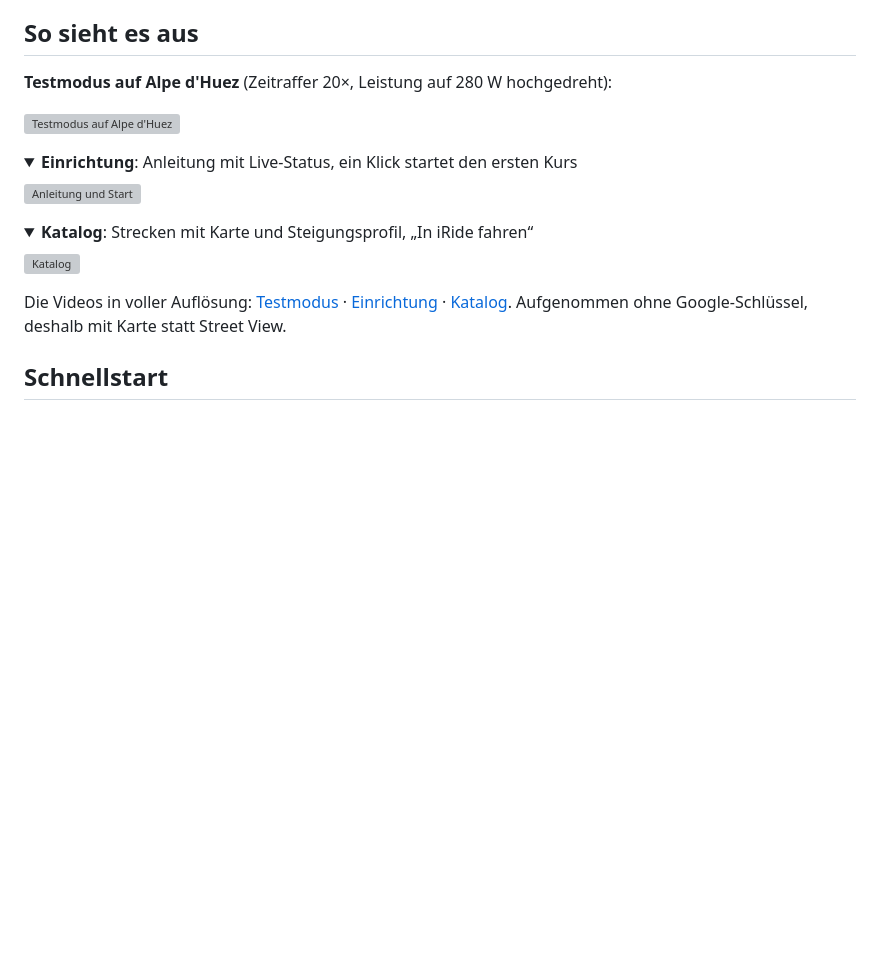
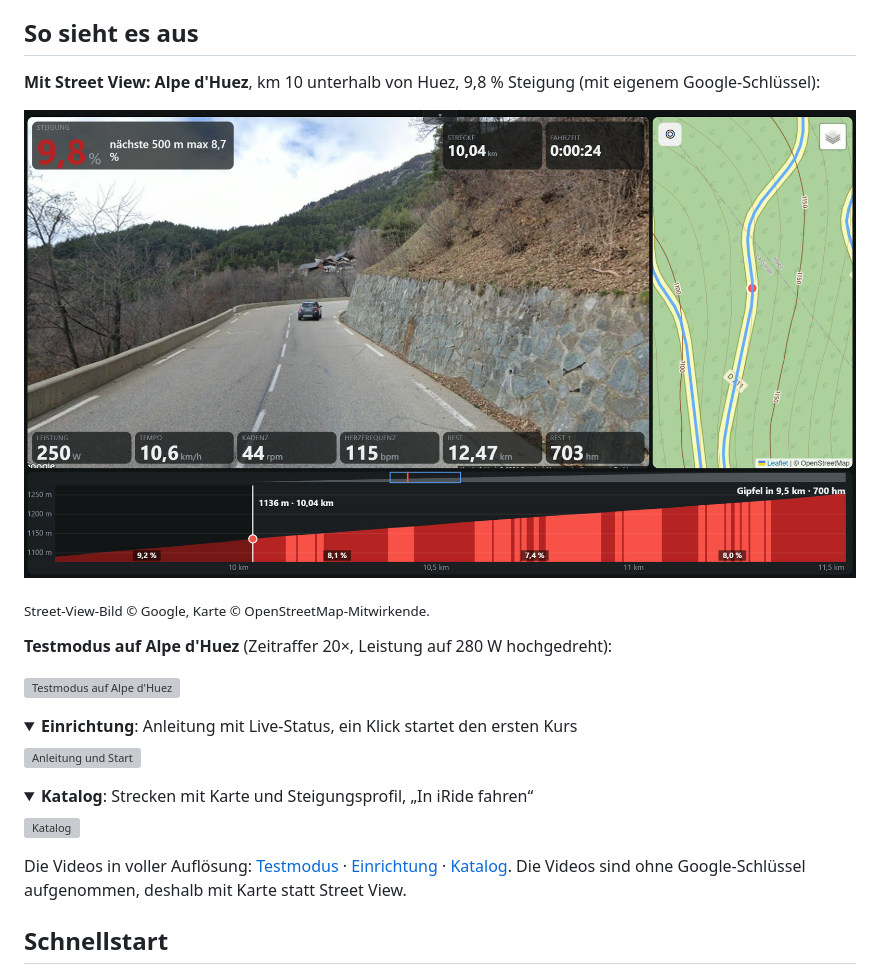
Before and after one commit to thomasrinder-debug/iride-demo, a Markdown page: README.md, the part around the change. GitHub-like rendering; pictures changed too: docs/streetview.jpg (added); folded sections open; blank space fills up the shorter version; grey boxes are pictures that could not be loaded.

Commit message:
README: Street-View-Screenshot aus Alpe d'Huez
Co-Authored-By: Claude Opus 5.5 <noreply@anthropic.com>

```diff
--- a/README.md
+++ b/README.md
@@ -37,6 +37,12 @@ Connect an den Edge. Für den Testmodus brauchst du weder Kickr noch Edge.
 
 ## So sieht es aus
 
+**Mit Street View: Alpe d'Huez**, km 10 unterhalb von Huez, 9,8 % Steigung (mit eigenem Google-Schlüssel):
+
+![Street View in iRide: Alpe d'Huez bei Huez, 9,8 % Steigung](docs/streetview.jpg)
+
+<sub>Street-View-Bild © Google, Karte © OpenStreetMap-Mitwirkende.</sub>
+
 **Testmodus auf Alpe d'Huez** (Zeitraffer 20×, Leistung auf 280 W hochgedreht):
 
 ![Testmodus auf Alpe d'Huez](docs/videos/testmodus.gif)
@@ -54,7 +60,7 @@ Connect an den Edge. Für den Testmodus brauchst du weder Kickr noch Edge.
 </details>
 
 Die Videos in voller Auflösung: [Testmodus](docs/videos/testmodus.mp4) · [Einrichtung](docs/videos/einrichtung.mp4) ·
-[Katalog](docs/videos/katalog.mp4). Aufgenommen ohne Google-Schlüssel, deshalb mit Karte statt Street View.
+[Katalog](docs/videos/katalog.mp4). Die Videos sind ohne Google-Schlüssel aufgenommen, deshalb mit Karte statt Street View.
 
 ## Schnellstart
 
```
